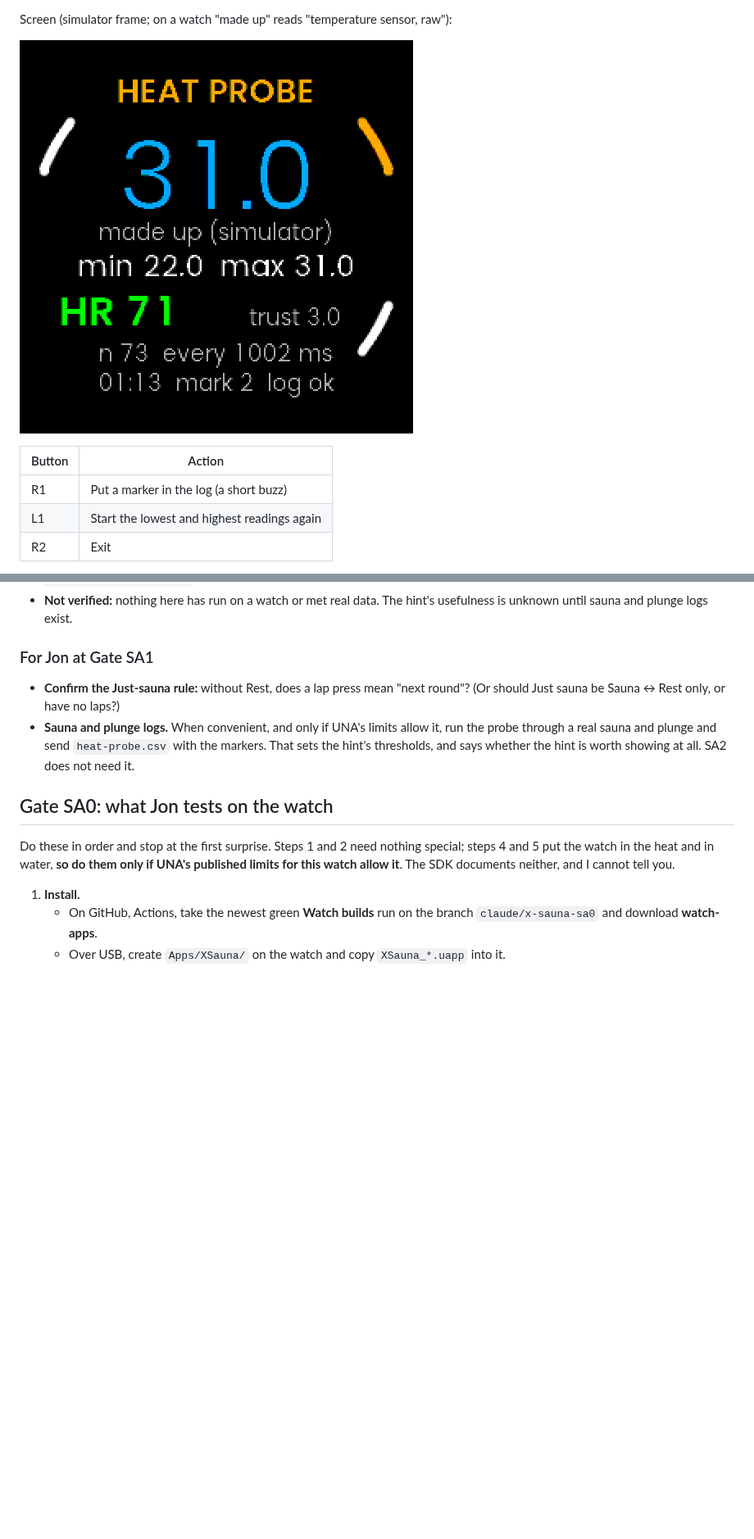
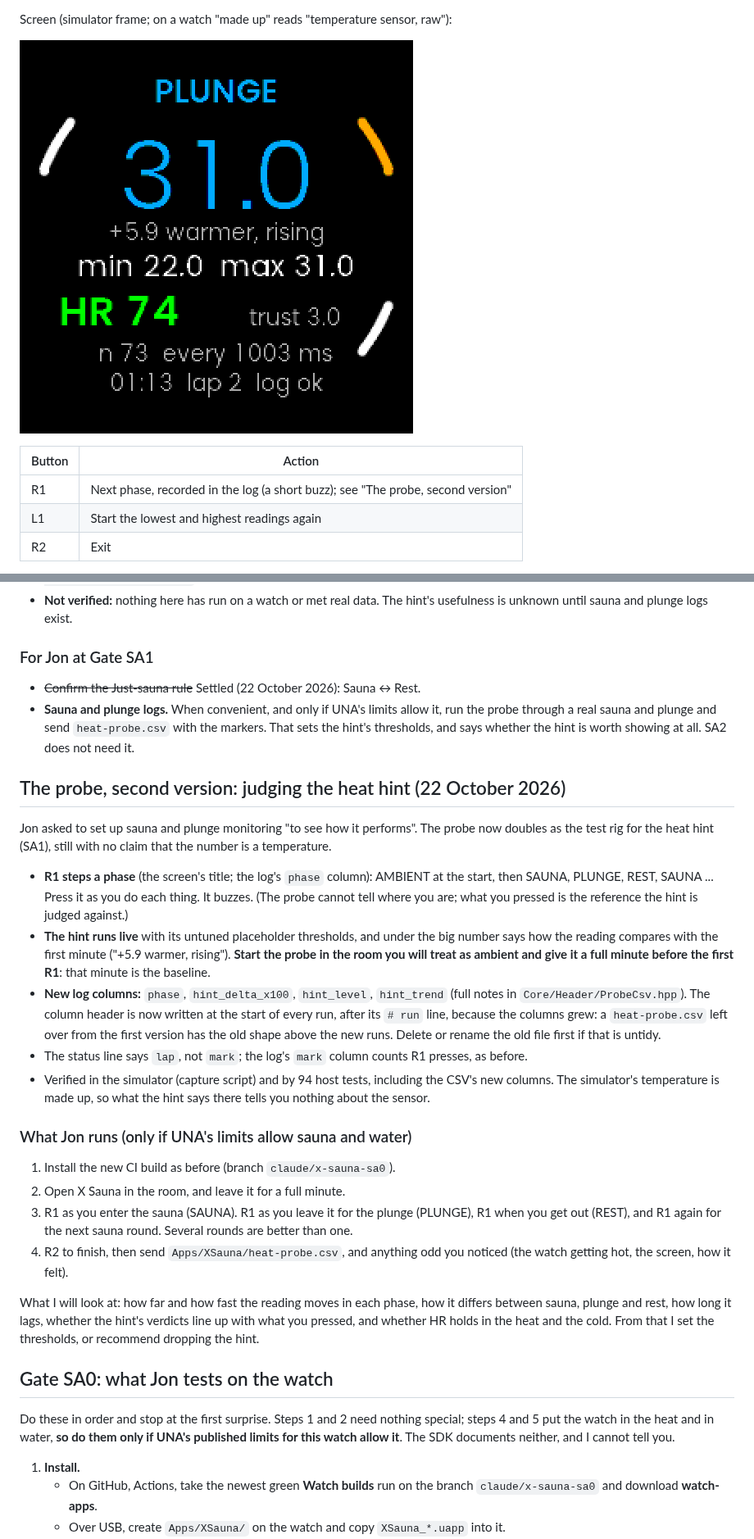
Before and after one commit to xhybrid-dev/una-hyrox, a Markdown page: x-sauna/docs/NOTES.md, 2 parts joined by grey strips. Shown at 82% size. GitHub-like rendering; pictures changed too: x-sauna/docs/screens/sa0-3-climbing.png; blank space fills up the shorter version.

```diff
--- a/x-sauna/docs/NOTES.md
+++ b/x-sauna/docs/NOTES.md
@@ -154,7 +154,7 @@ Screen (simulator frame; on a watch "made up" reads "temperature sensor, raw"):
 
 | Button | Action |
 |---|---|
-| R1 | Put a marker in the log (a short buzz) |
+| R1 | Next phase, recorded in the log (a short buzz); see "The probe, second version" |
 | L1 | Start the lowest and highest readings again |
 | R2 | Exit |
 
@@ -232,12 +232,51 @@ yet: that is SA2 and SA3. The probe app is unchanged.
 
 ### For Jon at Gate SA1
 
-- **Confirm the Just-sauna rule:** without Rest, does a lap press mean "next
-  round"? (Or should Just sauna be Sauna ↔ Rest only, or have no laps?)
+- ~~Confirm the Just-sauna rule~~ Settled (22 October 2026): Sauna ↔ Rest.
 - **Sauna and plunge logs.** When convenient, and only if UNA's limits allow it,
   run the probe through a real sauna and plunge and send `heat-probe.csv` with
   the markers. That sets the hint's thresholds, and says whether the hint is
   worth showing at all. SA2 does not need it.
+
+## The probe, second version: judging the heat hint (22 October 2026)
+
+Jon asked to set up sauna and plunge monitoring "to see how it performs". The
+probe now doubles as the test rig for the heat hint (SA1), still with no claim
+that the number is a temperature.
+
+- **R1 steps a phase** (the screen's title; the log's `phase` column): AMBIENT at
+  the start, then SAUNA, PLUNGE, REST, SAUNA ... Press it as you do each thing.
+  It buzzes. (The probe cannot tell where you are; what you pressed is the
+  reference the hint is judged against.)
+- **The hint runs live** with its untuned placeholder thresholds, and under the
+  big number says how the reading compares with the first minute ("+5.9 warmer,
+  rising"). **Start the probe in the room you will treat as ambient and give it
+  a full minute before the first R1**: that minute is the baseline.
+- **New log columns:** `phase`, `hint_delta_x100`, `hint_level`, `hint_trend`
+  (full notes in `Core/Header/ProbeCsv.hpp`). The column header is now written at
+  the start of every run, after its `# run` line, because the columns grew: a
+  `heat-probe.csv` left over from the first version has the old shape above the
+  new runs. Delete or rename the old file first if that is untidy.
+- The status line says `lap`, not `mark`; the log's `mark` column counts R1
+  presses, as before.
+- Verified in the simulator (capture script) and by 94 host tests, including the
+  CSV's new columns. The simulator's temperature is made up, so what the hint
+  says there tells you nothing about the sensor.
+
+### What Jon runs (only if UNA's limits allow sauna and water)
+
+1. Install the new CI build as before (branch `claude/x-sauna-sa0`).
+2. Open X Sauna in the room, and leave it for a full minute.
+3. R1 as you enter the sauna (SAUNA). R1 as you leave it for the plunge (PLUNGE),
+   R1 when you get out (REST), and R1 again for the next sauna round.
+   Several rounds are better than one.
+4. R2 to finish, then send `Apps/XSauna/heat-probe.csv`, and anything odd you
+   noticed (the watch getting hot, the screen, how it felt).
+
+What I will look at: how far and how fast the reading moves in each phase, how
+it differs between sauna, plunge and rest, how long it lags, whether the hint's
+verdicts line up with what you pressed, and whether HR holds in the heat and the
+cold. From that I set the thresholds, or recommend dropping the hint.
 
 ## Gate SA0: what Jon tests on the watch
 
```
Also changed, not shown: other parts of x-sauna/docs/NOTES.md (+3 -3 lines), x-sauna/docs/screens/sa0-1-start.png, x-sauna/docs/screens/sa0-2-two-laps.png (added), x-sauna/docs/screens/sa0-2-two-marks.png (deleted), x-sauna/docs/screens/sa0-4-range-cleared.png, 11 other files.
